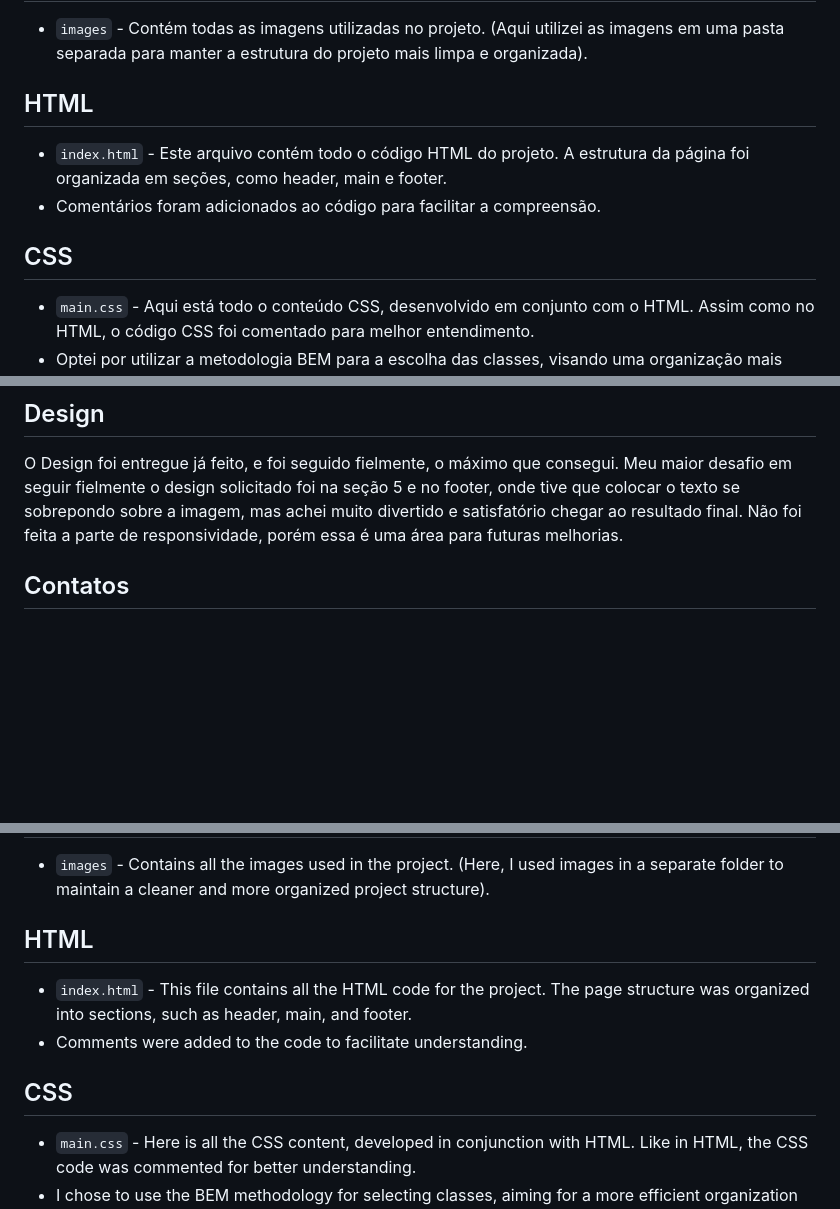
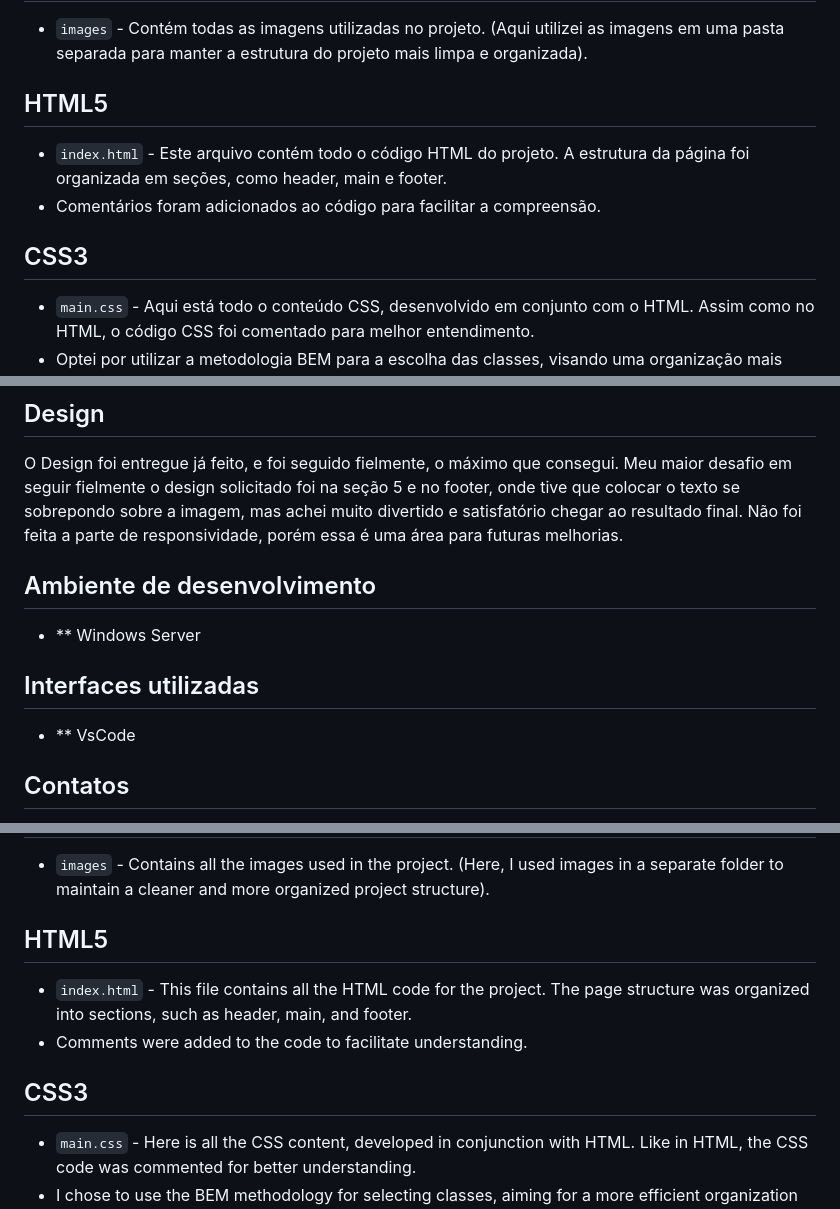
Before and after one commit to MireliAraujo/DriveOn, a Markdown page: README.md, 3 parts joined by grey strips. Rendered like a GitHub page; blank space fills up the shorter version.

```diff
--- a/README.md
+++ b/README.md
@@ -14,11 +14,11 @@ colocar em prática coisas que não via a um tempo.
 ## Estrutura de Arquivos
 - `images` - Contém todas as imagens utilizadas no projeto. (Aqui utilizei as imagens em uma pasta separada para manter a estrutura do projeto mais limpa e organizada).
 
-## HTML
+## HTML5
 - `index.html` - Este arquivo contém todo o código HTML do projeto. A estrutura da página foi organizada em seções, como header, main e footer.
 -  Comentários foram adicionados ao código para facilitar a compreensão.
 
-## CSS
+## CSS3
 - `main.css` - Aqui está todo o conteúdo CSS, desenvolvido em conjunto com o HTML. Assim como no HTML, o código CSS foi comentado para melhor entendimento.
 - Optei por utilizar a metodologia BEM para a escolha das classes, visando uma organização mais eficiente do código.
   - Observação: O uso da metodologia BEM seria melhor utilizado se usado o Sass, além de deixar o código CSS mais organizado e de mais fácil manutenção.
@@ -34,6 +34,12 @@ colocar em prática coisas que não via a um tempo.
 O Design foi entregue já feito, e foi seguido fielmente, o máximo que consegui. Meu maior desafio em seguir fielmente o design solicitado foi na
 seção 5 e no footer, onde tive que colocar o texto se sobrepondo sobre a imagem, mas achei muito divertido e satisfatório chegar ao resultado final.
 Não foi feita a parte de responsividade, porém essa é uma área para futuras melhorias.
+
+## Ambiente de desenvolvimento
+- ** Windows Server
+
+## Interfaces utilizadas
+- ** VsCode
 
 ## Contatos
 - **E-mail:** mirellypollocks@gmail.com
@@ -57,11 +63,11 @@ This project was very useful as it contributed to the evaluation of my skills an
 ## File Structure
 - `images` - Contains all the images used in the project. (Here, I used images in a separate folder to maintain a cleaner and more organized project structure).
 
-## HTML
+## HTML5
 - `index.html` - This file contains all the HTML code for the project. The page structure was organized into sections, such as header, main, and footer.
 -  Comments were added to the code to facilitate understanding.
 
-## CSS
+## CSS3
 - `main.css` - Here is all the CSS content, developed in conjunction with HTML. Like in HTML, the CSS code was commented for better understanding.
 - I chose to use the BEM methodology for selecting classes, aiming for a more efficient organization of the code.
   - Note: The use of the BEM methodology would be better if Sass were used, in addition to making the CSS code more organized and easier to maintain.
```
Also changed, not shown: other parts of README.md (+6 -0 lines).
